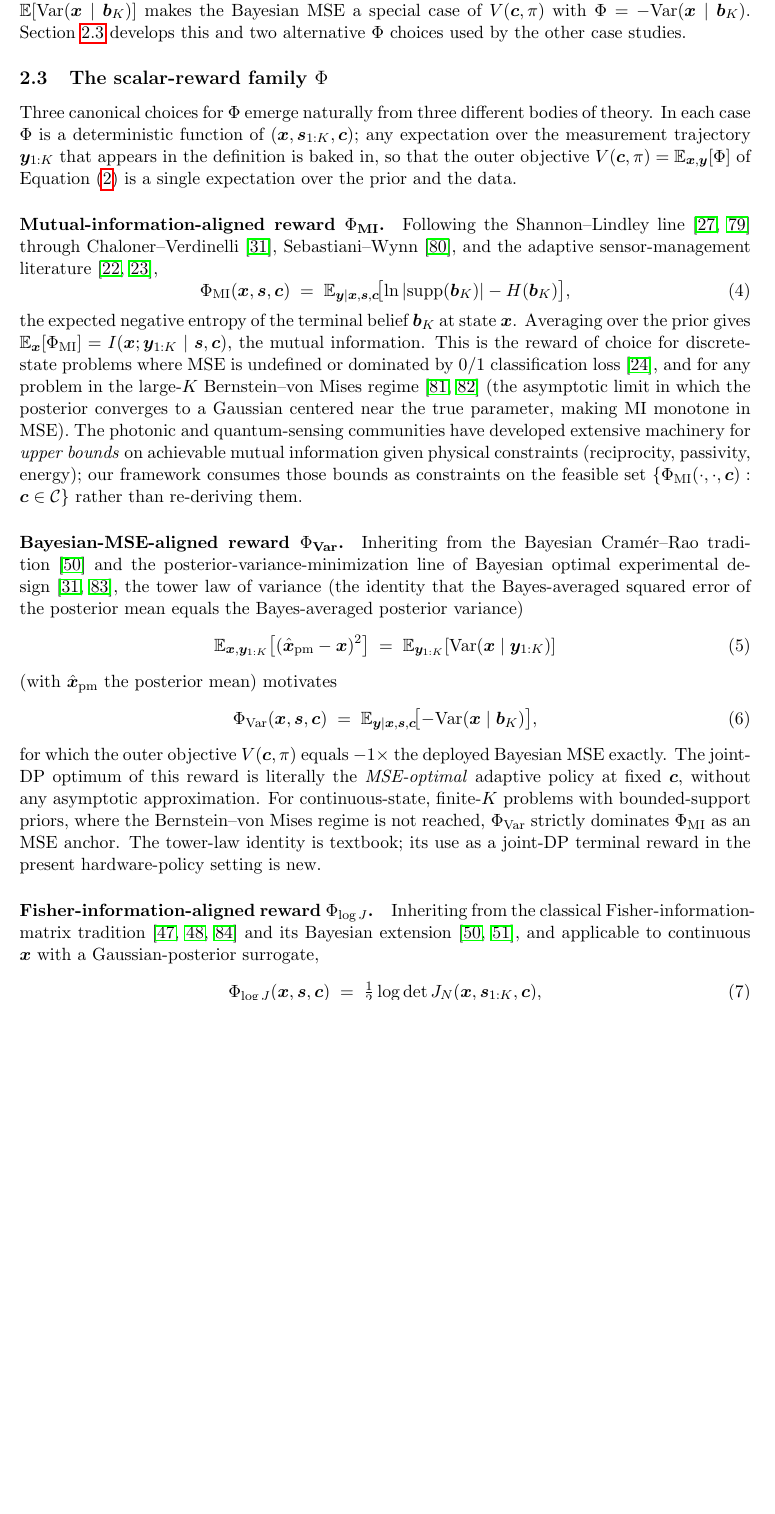
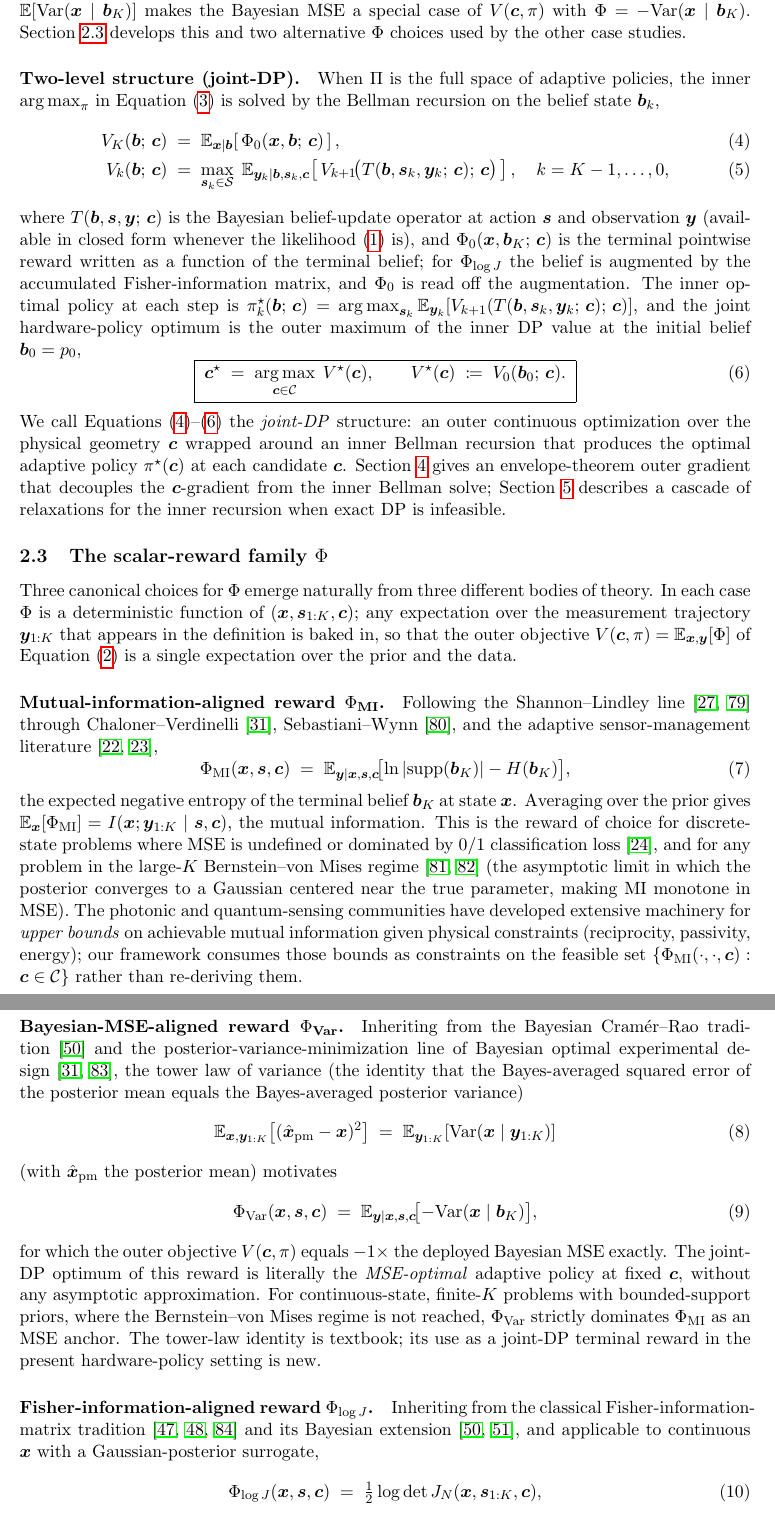
Before and after one commit to inversedesignai/BFIMGaussian, a LaTeX paper (doc/paper/paper.tex): part of page 6 of 28 before the commit and two parts of pages 6 and 7 of 28 after it, the two joined at a grey line, cut so that both start at the same text, the shorter picture padded with empty space. Compiled offline with pdfLaTeX.

Commit message:
paper: add the joint-DP Bellman recursion as a labeled equation in §2.2
The formulation section now writes the two-level joint-DP structure
explicitly instead of leaving it to be inferred from the §4 envelope-
theorem statement and a single parenthetical Bellman form in §4.3.

Inserted as a new paragraph at the end of §2.2 (Joint optimization
statement):

- eq. bellman_terminal  V_K(b;c) = E_{x|b}[Phi_0(x, b; c)]
- eq. bellman           V_k(b;c) = max_{s} E_{y|b,s,c}[V_{k+1}(T(b,s,y;c); c)]
- eq. jointDP           c* = argmax_c V*(c),  V*(c) := V_0(b_0; c)   (boxed)

with T(b, s, y; c) identified as the Bayesian belief-update operator,
Phi_0 as the terminal pointwise reward, and a note that Phi_logJ is
accommodated by augmenting the belief with the accumulated Fisher-
information matrix so the same Bellman form applies to all three rewards
of §2.3. Closing sentence forward-refers §4 (envelope-theorem outer
gradient) and §5 (relaxation cascade for the inner recursion).

```diff
--- a/doc/paper/paper.tex
+++ b/doc/paper/paper.tex
@@ -104,6 +104,19 @@ where $\Phi: \mathcal{X} \times \mathcal{S}^K \times \mathcal{C} \to \R$ is a us
 Equation~\eqref{eq:joint_opt} is the sole formal statement in the paper; what varies across applications is only the choice of~$\Phi$.  Two degenerate cases recover classical programs: $\Pi = \{\text{constant policies}\}$ with $\Phi$ minus a reconstruction loss recovers \textbf{end-to-end optics}~\cite{sitzmann2018e2e, chang2019diffractive}; $\mathcal{C} = \{\bc_0\}$ (fixed hardware) with any $\Phi$ recovers \textbf{adaptive sensor management}~\cite{kaelbling1998pomdp, kreucher2005kastella}.  Their pairing is the content of this paper.
 
 For the posterior-mean estimator on continuous $\bx$, the tower-law identity $\E[(\hat\bx_{\text{pm}} - \bx)^2] = \E[\mathrm{Var}(\bx \mid \bb_K)]$ makes the Bayesian MSE a special case of $V(\bc, \pi)$ with $\Phi = -\mathrm{Var}(\bx \mid \bb_K)$.  Section~\ref{sec:phi_family} develops this and two alternative $\Phi$ choices used by the other case studies.
+
+\paragraph{Two-level structure (joint-DP).}  When $\Pi$ is the full space of adaptive policies, the inner $\argmax_\pi$ in Equation~\eqref{eq:joint_opt} is solved by the Bellman recursion on the belief state $\bb_k$,
+\begin{align}
+V_K(\bb;\, \bc) &\;=\; \E_{\bx \mid \bb}\!\left[\,\Phi_0(\bx, \bb;\, \bc)\,\right], \label{eq:bellman_terminal}\\
+V_k(\bb;\, \bc) &\;=\; \max_{\bs_k \in \mathcal{S}}\; \E_{\by_k \mid \bb, \bs_k, \bc}\!\left[\,V_{k+1}\!\bigl(T(\bb, \bs_k, \by_k;\, \bc);\, \bc\bigr)\,\right], \quad k = K-1, \ldots, 0,
+\label{eq:bellman}
+\end{align}
+where $T(\bb, \bs, \by;\, \bc)$ is the Bayesian belief-update operator at action $\bs$ and observation $\by$ (available in closed form whenever the likelihood~\eqref{eq:likelihood} is), and $\Phi_0(\bx, \bb_K;\, \bc)$ is the terminal pointwise reward written as a function of the terminal belief; for $\Phi_{\log J}$ the belief is augmented by the accumulated Fisher-information matrix, and $\Phi_0$ is read off the augmentation.  The inner optimal policy at each step is $\pi^\star_k(\bb;\, \bc) = \argmax_{\bs_k} \E_{\by_k}[V_{k+1}(T(\bb, \bs_k, \by_k;\, \bc);\, \bc)]$, and the joint hardware-policy optimum is the outer maximum of the inner DP value at the initial belief $\bb_0 = p_0$,
+\begin{equation}
+\boxed{\;\bc^\star \;=\; \argmax_{\bc \in \mathcal{C}}\; V^\star(\bc), \qquad V^\star(\bc) \;\coloneqq\; V_0(\bb_0;\, \bc).\;}
+\label{eq:jointDP}
+\end{equation}
+We call Equations~\eqref{eq:bellman_terminal}--\eqref{eq:jointDP} the \emph{joint-DP} structure: an outer continuous optimization over the physical geometry $\bc$ wrapped around an inner Bellman recursion that produces the optimal adaptive policy $\pi^\star(\bc)$ at each candidate $\bc$.  Section~\ref{sec:envelope} gives an envelope-theorem outer gradient that decouples the $\bc$-gradient from the inner Bellman solve; Section~\ref{sec:hierarchy} describes a cascade of relaxations for the inner recursion when exact DP is infeasible.
 
 %===============================================================================
 \subsection{The scalar-reward family $\Phi$}
```
Also changed, not shown: doc/paper/paper.pdf.
